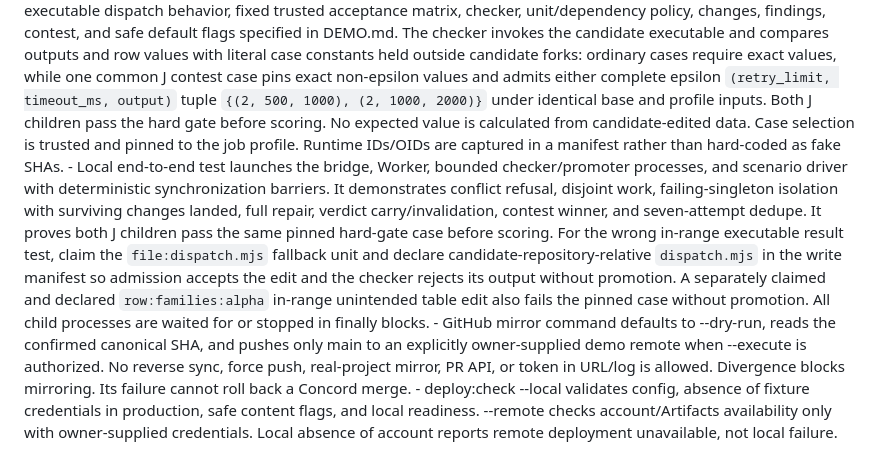
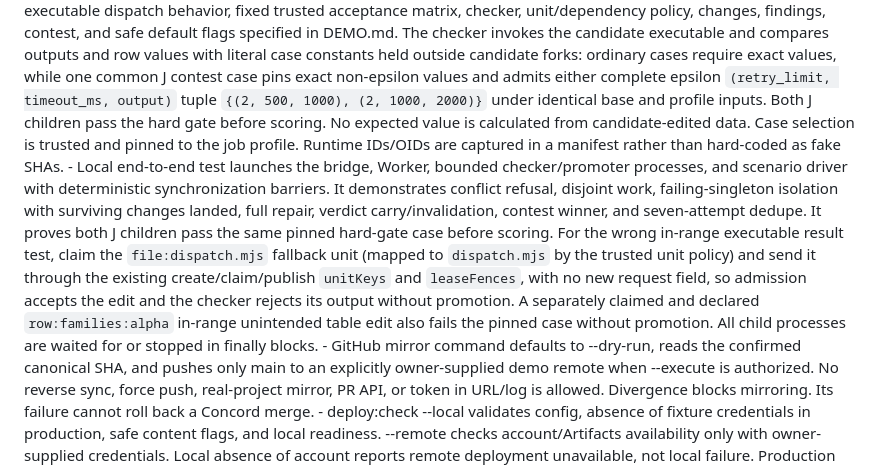
Before and after one commit to seb-patron/concord, a Markdown page: docs/specs/12-demo-and-deploy.md, the part around the change. Rendered like a GitHub page.

Commit message:
docs: route negative-case dispatch.mjs write through existing unitKeys contract
Co-Authored-By: Claude Opus 5.5 <noreply@anthropic.com>

```diff
--- a/docs/specs/12-demo-and-deploy.md
+++ b/docs/specs/12-demo-and-deploy.md
@@ -9,7 +9,7 @@ Goal:
   Done when:
     - demo/main.ts implements seed, scene <name>, inspect, and preflight commands exactly as DEMO.md. It uses public APIs/CLI, real native Git commits, distinct fixture identities, and a real pinned checker. It never writes directly into coordinator state or injects fabricated PASS results. A --run identifier isolates every rehearsal.
     - The public MIT fixture is dispatch-lab with the exact TSV rows, executable dispatch behavior, fixed trusted acceptance matrix, checker, unit/dependency policy, changes, findings, contest, and safe default flags specified in DEMO.md. The checker invokes the candidate executable and compares outputs and row values with literal case constants held outside candidate forks: ordinary cases require exact values, while one common J contest case pins exact non-epsilon values and admits either complete epsilon `(retry_limit, timeout_ms, output)` tuple `{(2, 500, 1000), (2, 1000, 2000)}` under identical base and profile inputs. Both J children pass the hard gate before scoring. No expected value is calculated from candidate-edited data. Case selection is trusted and pinned to the job profile. Runtime IDs/OIDs are captured in a manifest rather than hard-coded as fake SHAs.
-    - Local end-to-end test launches the bridge, Worker, bounded checker/promoter processes, and scenario driver with deterministic synchronization barriers. It demonstrates conflict refusal, disjoint work, failing-singleton isolation with surviving changes landed, full repair, verdict carry/invalidation, contest winner, and seven-attempt dedupe. It proves both J children pass the same pinned hard-gate case before scoring. For the wrong in-range executable result test, claim the `file:dispatch.mjs` fallback unit and declare candidate-repository-relative `dispatch.mjs` in the write manifest so admission accepts the edit and the checker rejects its output without promotion. A separately claimed and declared `row:families:alpha` in-range unintended table edit also fails the pinned case without promotion. All child processes are waited for or stopped in finally blocks.
+    - Local end-to-end test launches the bridge, Worker, bounded checker/promoter processes, and scenario driver with deterministic synchronization barriers. It demonstrates conflict refusal, disjoint work, failing-singleton isolation with surviving changes landed, full repair, verdict carry/invalidation, contest winner, and seven-attempt dedupe. It proves both J children pass the same pinned hard-gate case before scoring. For the wrong in-range executable result test, claim the `file:dispatch.mjs` fallback unit (mapped to `dispatch.mjs` by the trusted unit policy) and send it through the existing create/claim/publish `unitKeys` and `leaseFences`, with no new request field, so admission accepts the edit and the checker rejects its output without promotion. A separately claimed and declared `row:families:alpha` in-range unintended table edit also fails the pinned case without promotion. All child processes are waited for or stopped in finally blocks.
     - GitHub mirror command defaults to --dry-run, reads the confirmed canonical SHA, and pushes only main to an explicitly owner-supplied demo remote when --execute is authorized. No reverse sync, force push, real-project mirror, PR API, or token in URL/log is allowed. Divergence blocks mirroring. Its failure cannot roll back a Concord merge.
     - deploy:check --local validates config, absence of fixture credentials in production, safe content flags, and local readiness. --remote checks account/Artifacts availability only with owner-supplied credentials. Local absence of account reports remote deployment unavailable, not local failure. Production mode cannot use the fake bridge.
     - Deployment runbook references the early account-time Artifacts create/empty-fork/first-push gate from 02 and its separately created, first-commit-seeded repo fallback. It gives exact dry-run, secrets provisioning, deploy, smoke, and rollback commands. Remote smoke repeats create/fork/push/read, proves stale expected-old rejection, token isolation, and one checked canonical landing, records provider version/URL and immutable SHA, and never substitutes a local fake for deployed evidence.
```
Also changed, not shown: docs/DEMO.md (+1 -1 lines).
